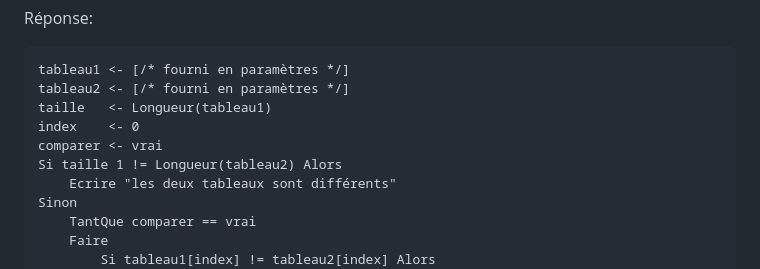
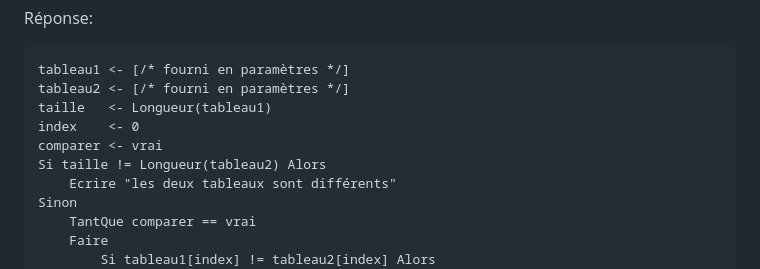
Before and after one commit to jolivald/formation-cda, a Markdown page: exo-01/07-bonus.md, the part around the change. GitHub-like rendering.

Commit message:
corrige une coquille

```diff
--- a/exo-01/07-bonus.md
+++ b/exo-01/07-bonus.md
@@ -51,7 +51,7 @@ tableau2 <- [/* fourni en paramètres */]
 taille   <- Longueur(tableau1)
 index    <- 0
 comparer <- vrai
-Si taille 1 != Longueur(tableau2) Alors
+Si taille != Longueur(tableau2) Alors
     Ecrire "les deux tableaux sont différents"
 Sinon
     TantQue comparer == vrai
```
